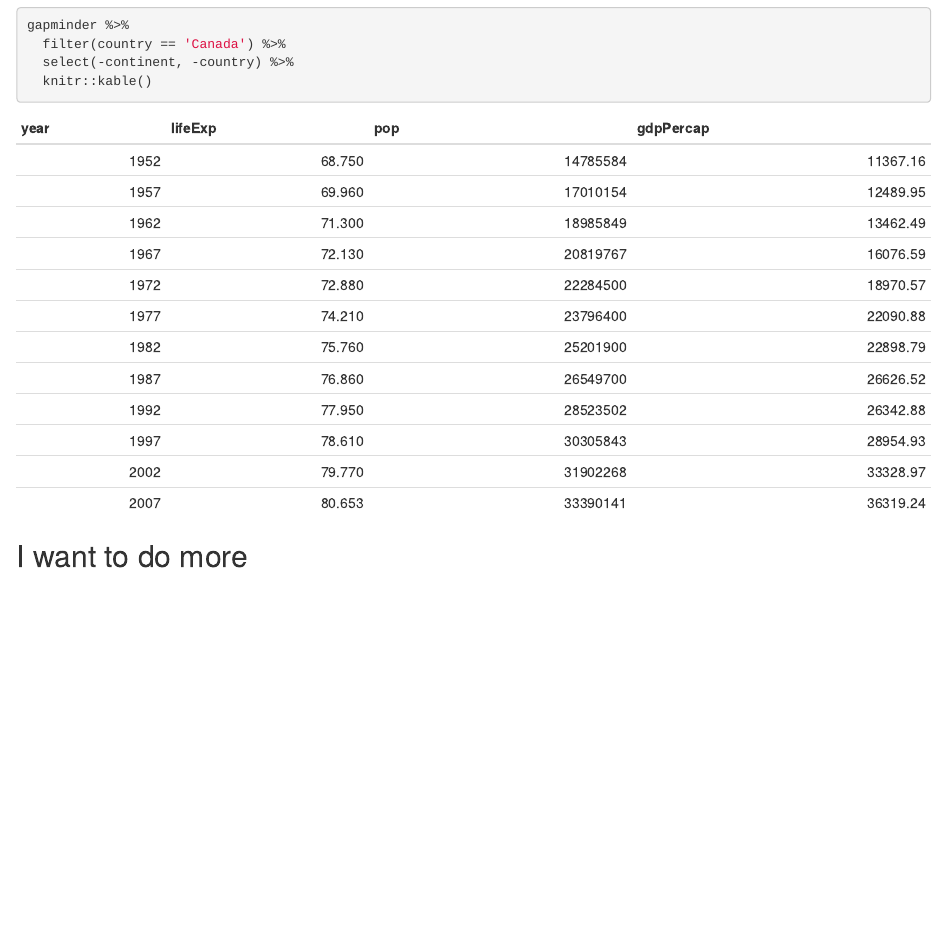
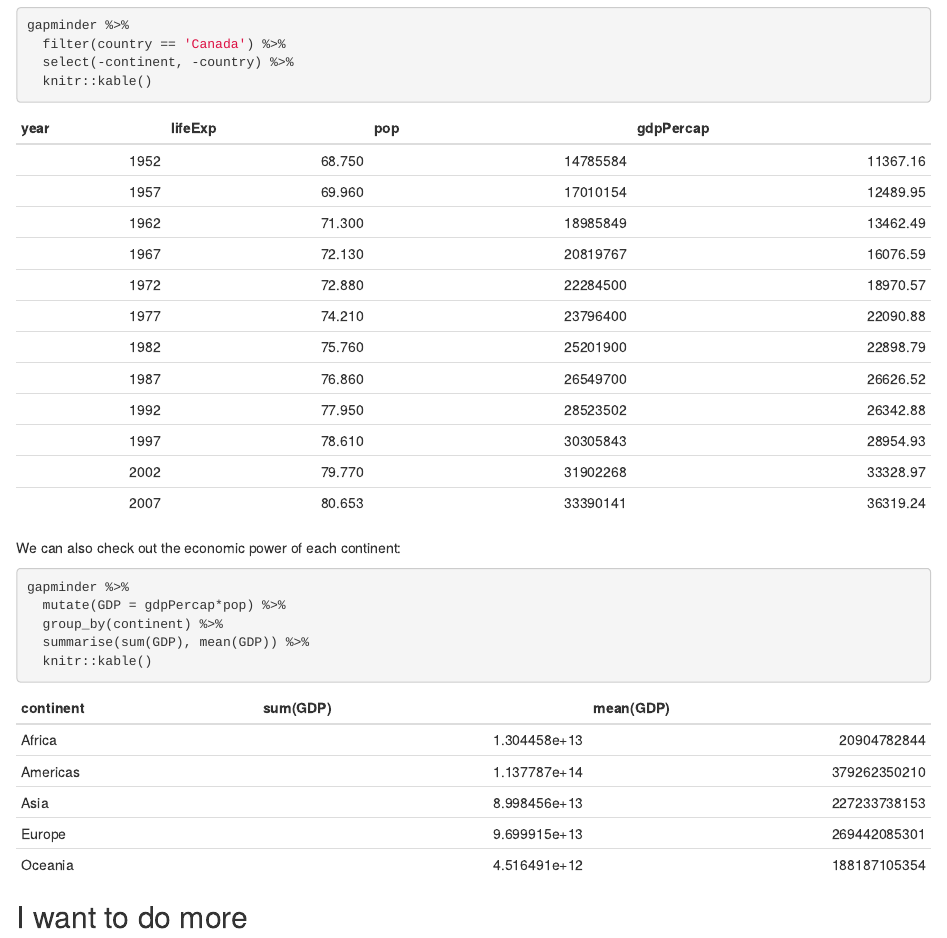
Before and after one commit to arsbar24/STAT545-hw-Barton-Alistair, an R Markdown document (hw02/Assignment2.Rmd): the page in a window 1100 px wide, from 4440 px down. Rendered offline with R 4.5, knitr and Pandoc, with nearby package versions; the gapminder table comes from the copy in Python's plotly package.

Commit message:
Added more dplyr stuff (continent econ power)

````diff
--- a/hw02/Assignment2.Rmd
+++ b/hw02/Assignment2.Rmd
@@ -132,6 +132,15 @@ gapminder %>%
   knitr::kable()
 ```
 
+We can also check out the economic power of each continent:
+
+```{r}
+gapminder %>%
+  mutate(GDP = gdpPercap*pop) %>%
+  group_by(continent) %>%
+  summarise(sum(GDP), mean(GDP)) %>%
+  knitr::kable()
+```
 ## I want to do more
 
 ```{r}
````
